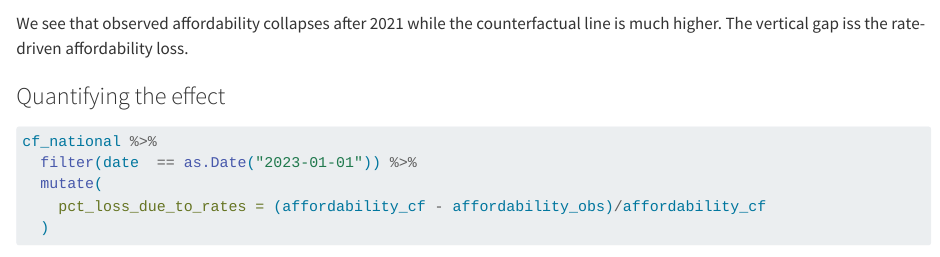
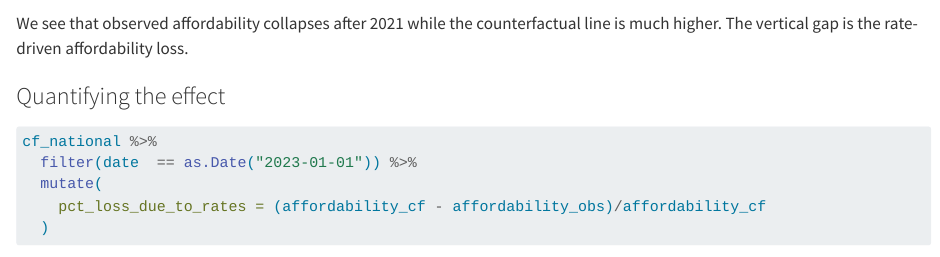
Before and after one commit to christophermoverton/housing-affordability-R, a Quarto document (02_analysis_eda_modeling.qmd): the page in a window 1100 px wide, from 14200 px down. Rendered offline with R 4.5, knitr and Pandoc in place of Quarto, with nearby package versions; some code elsewhere in the file could not run offline.

Commit message:
edits to 02_analysis_eda_modeling

````diff
--- a/02_analysis_eda_modeling.qmd
+++ b/02_analysis_eda_modeling.qmd
@@ -566,7 +566,7 @@ cf_national %>%
   theme_minimal()
 ```
 
-We see that observed affordability collapses after 2021 while the counterfactual line is much higher. The vertical gap iss the rate-driven affordability loss.
+We see that observed affordability collapses after 2021 while the counterfactual line is much higher. The vertical gap is the rate-driven affordability loss.
 
 ### Quantifying the effect
 
````
Also changed, not shown: 1 other file.
